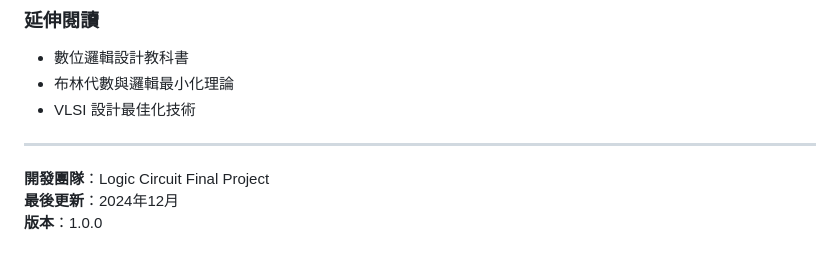
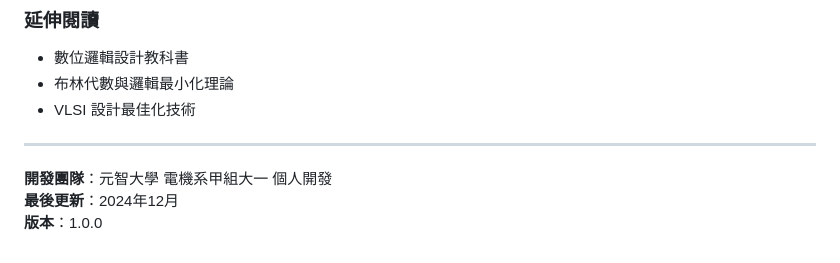
Before and after one commit to Bigsticktw/boolean-function-minimizer, a Markdown page: README.md, the part around the change. GitHub-like rendering.

```diff
--- a/README.md
+++ b/README.md
@@ -286,6 +286,6 @@ final/
 
 ---
 
-**開發團隊**：Logic Circuit Final Project
+**開發團隊**：元智大學 電機系甲組大一 個人開發
 **最後更新**：2024年12月
 **版本**：1.0.0
```
